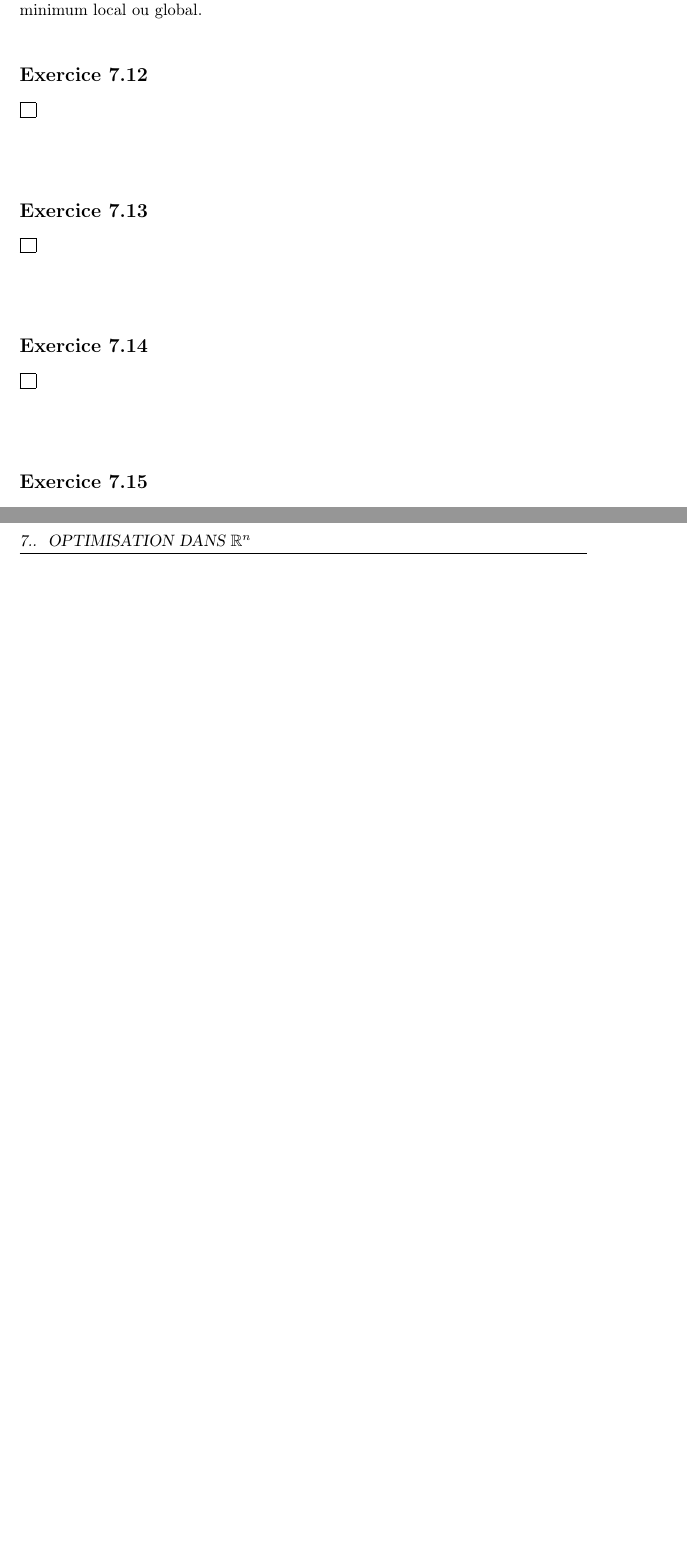
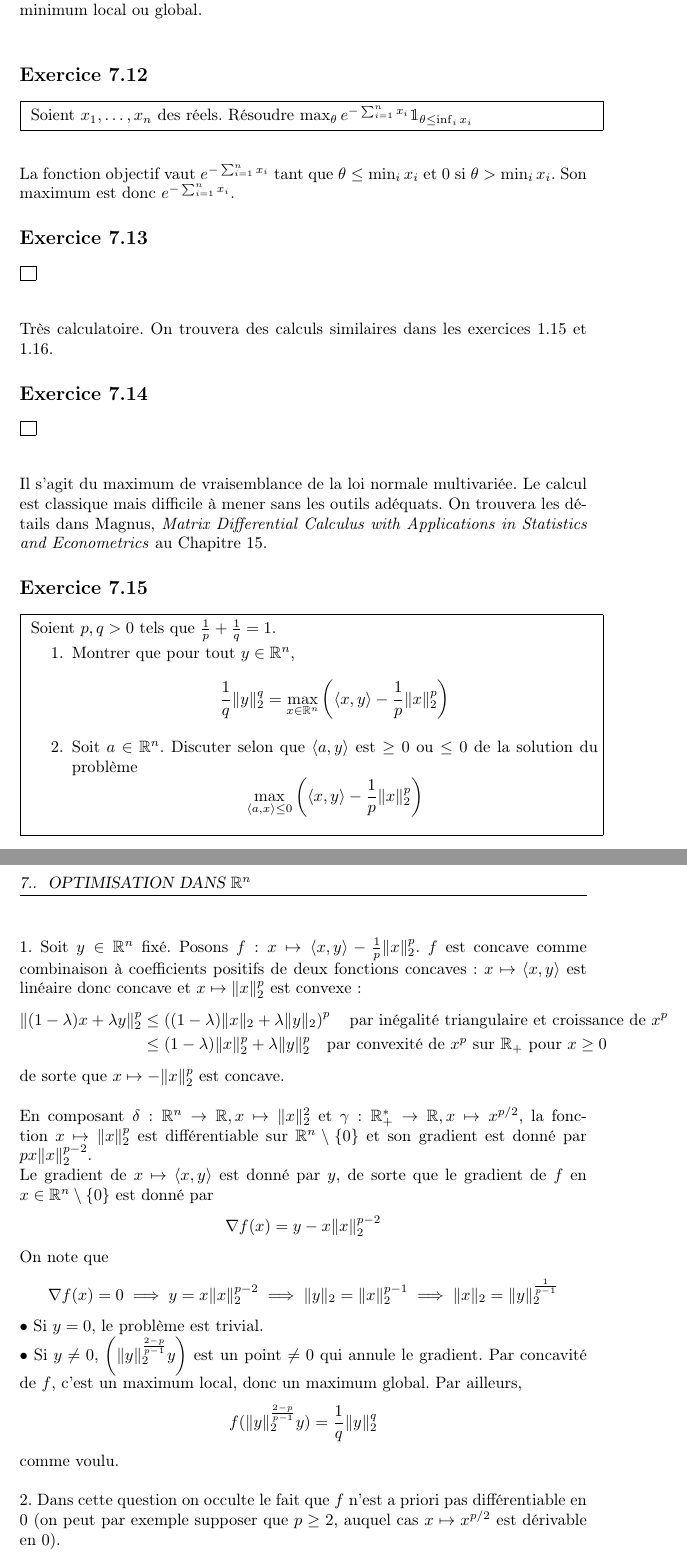
Before and after one commit to gabsens/TDOptimisation, a LaTeX document (main.tex): two parts of pages 60 and 61 of 61 before the commit and two parts of pages 60 and 61 of 62 after it, joined at a grey line, cut so that both start at the same text, the shorter picture padded with empty space. Compiled offline with pdfLaTeX.

Commit message:
ajout 7.12, 7.13, 7.14, 7.15

```diff
--- a/main.tex
+++ b/main.tex
@@ -31,6 +31,7 @@
 \DeclareMathOperator{\epi}{epi}
 \DeclareMathOperator{\diag}{diag}
 \DeclareMathOperator{\im}{Im}
+\DeclareMathOperator{\Vect}{Vect}
 
 
 
@@ -1891,25 +1892,50 @@ Elle est $>0$ tant $x< y$, $<0$ lorsque $x> y$ et nulle en $x=y$. $f$ admet donc
 
 \subsection{} \noindent\fbox{
 \parbox{\linewidth}{
-
-}}\\
-\\
-\\
-\noindent
-
-
-\subsection{} \noindent\fbox{
-\parbox{\linewidth}{
-
-}}\\
-\\
-\\
-\noindent
-
-\subsection{} \noindent\fbox{
-\parbox{\linewidth}{
-
-}}\\
-\\
-\\
-\noindent
+Soient $x_1,\ldots, x_n$ des réels. Résoudre $\max_{\theta} e^{-\sum_{i=1}^n x_i} \mathbbm 1_{\theta \leq \inf_i x_i}$
+}}\\
+\\
+\\
+\noindent La fonction objectif vaut $e^{-\sum_{i=1}^n x_i}$ tant que $\theta \leq \min_i x_i$ et $0$ si $\theta > \min_i x_i$. Son maximum est donc $e^{-\sum_{i=1}^n x_i}$.
+
+
+\subsection{} \noindent\fbox{
+\parbox{\linewidth}{
+
+}}\\
+\\
+\\
+\noindent Très calculatoire. On trouvera des calculs similaires dans les exercices 1.15 et 1.16.
+
+\subsection{} \noindent\fbox{
+\parbox{\linewidth}{
+
+}}\\
+\\
+\\
+\noindent Il s'agit du maximum de vraisemblance de la loi normale multivariée. Le calcul est classique mais difficile à mener sans les outils adéquats. On trouvera les détails dans Magnus, \textit{Matrix Differential Calculus with Applications in Statistics and Econometrics} au Chapitre 15.
+
+\subsection{} \noindent\fbox{
+\parbox{\linewidth}{
+Soient $p,q>0$ tels que $\frac{1}{p} + \frac 1q =1$.
+\begin{enumerate}
+\item Montrer que pour tout $y\in \mathbb R^n$, $$\frac 1q \|y\|_2^q = \max_{x\in \mathbb R^n} \left(\langle x,y\rangle - \frac 1p \|x\|_2^p \right)$$
+\item Soit $a\in \mathbb R^n$. Discuter selon que $\langle a,y \rangle$ est $\geq 0$ ou $\leq 0$ de la solution du problème $$\max_{\langle a,x \rangle\leq 0} \left( \langle x,y \rangle - \frac{1}{p}\|x\|_2^p \right)$$
+\end{enumerate}
+}}\\
+\\
+\\
+\noindent 1. Soit $y\in \mathbb R^n$ fixé. Posons $f:x\mapsto \langle x,y\rangle - \frac 1p \|x\|_2^p$.  $f$ est concave comme combinaison à coefficients positifs de deux fonctions concaves: $x\mapsto \langle x,y\rangle$ est linéaire donc concave et $x\mapsto \|x\|_2^p$ est convexe: $$\begin{aligned}[t]
+\|(1-\lambda)x + \lambda y\|_2^p &\leq \left( (1-\lambda)\|x\|_2 + \lambda \|y\|_2\right)^p \quad \text{par inégalité triangulaire et croissance de } x^p\\
+&\leq (1-\lambda)\|x\|_2^p + \lambda \|y\|_2^p \quad \text{par convexité de }x^p \text{  sur }\mathbb R_+ \text{ pour }x\geq 0
+\end{aligned}$$
+de sorte que $x\mapsto -\|x\|_2^p$ est concave.\newline
+\newline
+En composant $\delta:\mathbb R^n \to \mathbb R, x \mapsto \|x\|_2^2$ et $\gamma:\mathbb R_+^*\to \mathbb R, x\mapsto x^{p/2} $, la fonction $x\mapsto \|x\|_2^p$ est différentiable sur $\mathbb R^n \setminus \{0\}$ et son gradient est donné par $px \|x\|_2^{p-2}$. \newline
+Le gradient de $x\mapsto \langle x, y\rangle $ est donné par $y$, de sorte que le gradient de $f$ en $x \in \mathbb R^n \setminus \{0\}$ est donné par $$\nabla f (x) = y-x \|x\|_2^{p-2}$$
+On note que $$\nabla f (x) = 0 \implies y=x \|x\|_2^{p-2} \implies \|y\|_2 = \|x\|_2^{p-1} \implies \|x\|_2= \|y\|_2^{\frac{1}{p-1}} $$
+$\bullet$ Si $y=0$, le problème est trivial.\newline
+$\bullet $ Si $y\neq 0$, $\left( \|y\|_2^{\frac{2-p}{p-1}}y\right) $ est un point $\neq 0$ qui annule le gradient. Par concavité de $f$, c'est un maximum local, donc un maximum global. Par ailleurs, $$f(\|y\|_2^{\frac{2-p}{p-1}}y) = \frac{1}{q}\|y\|_2^q$$ comme voulu.\newline
+\newline
+2. Dans cette question on occulte le fait que $f$ n'est a priori pas différentiable en $0$ (on peut par exemple supposer que $p\geq 2$, auquel cas $x\mapsto x^{p/2}$ est dérivable en $0$).\newline
+Soit $a\in \mathbb R^n$. Le problème posé s'écrit $\max_{x\in \mathbb R^n} f(x) \quad \text{s.c. } \langle a,x\rangle \leq 0$.\newline
@@ -1915,0 +1949,2 @@ Elle est $>0$ tant $x< y$, $<0$ lorsque $x> y$ et nulle en $x=y$. $f$ admet donc
+\begin{enumerate}
+\item Si $\lambda =0$:\newline
@@ -1915,0 +1955,2 @@ Elle est $>0$ tant $x< y$, $<0$ lorsque $x> y$ et nulle en $x=y$. $f$ admet donc
+\begin{enumerate}
+\item Si $a=0$: On retombe sur le problème non contraint et $\langle a,x \rangle \leq 0$ est satisfaite. $(\|y\|_2^{\frac{2-p}{p-1}}y,\lambda)$ où $\lambda$ est $\geq 0$ quelconque est alors solution du système. \newline
```
Also changed, not shown: main.pdf, main.tex (24 more changed lines).
